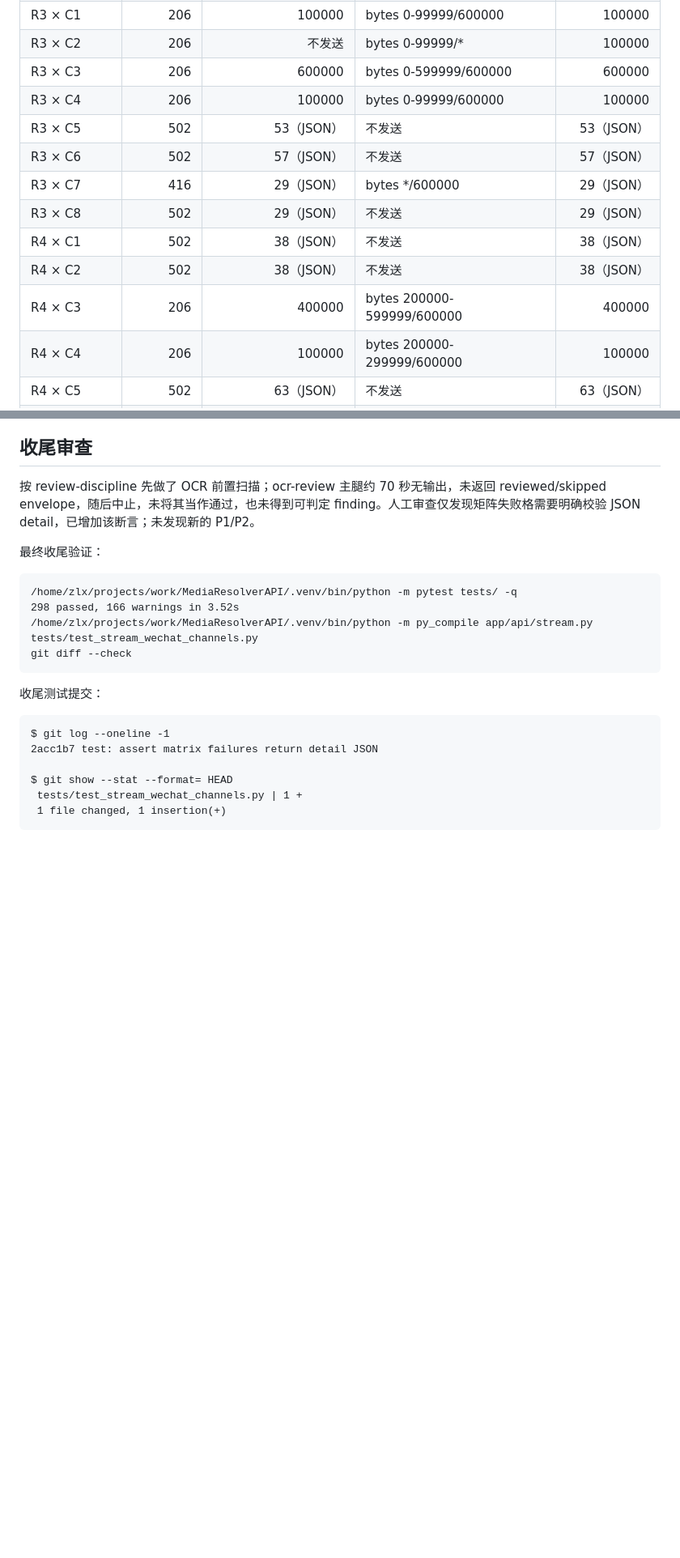
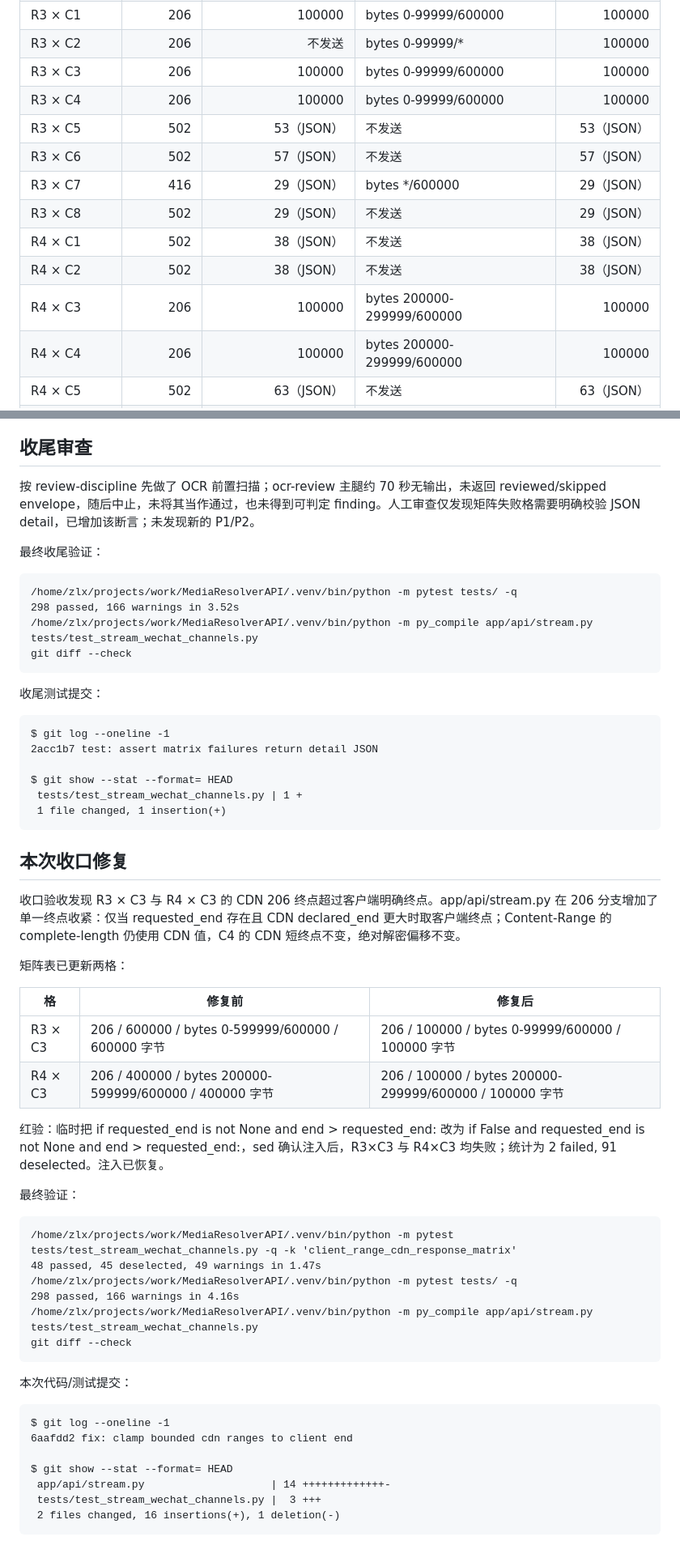
Before and after one commit to zlxlabs/MediaResolverAPI, a Markdown page: report.md, 2 parts joined by grey strips. Shown at 81% size. GitHub-like rendering; blank space fills up the shorter version.

Commit message:
docs: record bounded range clamp closure
Agent-Executor: codex
Agent-Model: gpt-5.6-luna
Agent-Effort: xhigh
Dispatch-Id: dlg-20260901-151215-c875ee
Task-Id: MediaResolverAPI-20260901-13-20260901-01

```diff
--- a/report.md
+++ b/report.md
@@ -515,7 +515,7 @@ R6 不与 CDN 轴组合：parse_byte_range 在出站请求前返回 416，三个
 | R2 × C8 | 502 | 29（JSON） | 不发送 | 29（JSON） |
 | R3 × C1 | 206 | 100000 | bytes 0-99999/600000 | 100000 |
 | R3 × C2 | 206 | 不发送 | bytes 0-99999/* | 100000 |
-| R3 × C3 | 206 | 600000 | bytes 0-599999/600000 | 600000 |
+| R3 × C3 | 206 | 100000 | bytes 0-99999/600000 | 100000 |
 | R3 × C4 | 206 | 100000 | bytes 0-99999/600000 | 100000 |
 | R3 × C5 | 502 | 53（JSON） | 不发送 | 53（JSON） |
 | R3 × C6 | 502 | 57（JSON） | 不发送 | 57（JSON） |
@@ -523,7 +523,7 @@ R6 不与 CDN 轴组合：parse_byte_range 在出站请求前返回 416，三个
 | R3 × C8 | 502 | 29（JSON） | 不发送 | 29（JSON） |
 | R4 × C1 | 502 | 38（JSON） | 不发送 | 38（JSON） |
 | R4 × C2 | 502 | 38（JSON） | 不发送 | 38（JSON） |
-| R4 × C3 | 206 | 400000 | bytes 200000-599999/600000 | 400000 |
+| R4 × C3 | 206 | 100000 | bytes 200000-299999/600000 | 100000 |
 | R4 × C4 | 206 | 100000 | bytes 200000-299999/600000 | 100000 |
 | R4 × C5 | 502 | 63（JSON） | 不发送 | 63（JSON） |
 | R4 × C6 | 502 | 57（JSON） | 不发送 | 57（JSON） |
@@ -657,3 +657,39 @@ $ git show --stat --format= HEAD
  tests/test_stream_wechat_channels.py | 1 +
  1 file changed, 1 insertion(+)
 ~~~
+
+## 本次收口修复
+
+收口验收发现 R3 × C3 与 R4 × C3 的 CDN 206 终点超过客户端明确终点。app/api/stream.py 在 206 分支增加了单一终点收紧：仅当 requested_end 存在且 CDN declared_end 更大时取客户端终点；Content-Range 的 complete-length 仍使用 CDN 值，C4 的 CDN 短终点不变，绝对解密偏移不变。
+
+矩阵表已更新两格：
+
+| 格 | 修复前 | 修复后 |
+|---|---|---|
+| R3 × C3 | 206 / 600000 / bytes 0-599999/600000 / 600000 字节 | 206 / 100000 / bytes 0-99999/600000 / 100000 字节 |
+| R4 × C3 | 206 / 400000 / bytes 200000-599999/600000 / 400000 字节 | 206 / 100000 / bytes 200000-299999/600000 / 100000 字节 |
+
+红验：临时把 if requested_end is not None and end > requested_end: 改为 if False and requested_end is not None and end > requested_end:，sed 确认注入后，R3×C3 与 R4×C3 均失败；统计为 2 failed, 91 deselected。注入已恢复。
+
+最终验证：
+
+~~~
+/home/zlx/projects/work/MediaResolverAPI/.venv/bin/python -m pytest tests/test_stream_wechat_channels.py -q -k 'client_range_cdn_response_matrix'
+48 passed, 45 deselected, 49 warnings in 1.47s
+/home/zlx/projects/work/MediaResolverAPI/.venv/bin/python -m pytest tests/ -q
+298 passed, 166 warnings in 4.16s
+/home/zlx/projects/work/MediaResolverAPI/.venv/bin/python -m py_compile app/api/stream.py tests/test_stream_wechat_channels.py
+git diff --check
+~~~
+
+本次代码/测试提交：
+
+~~~
+$ git log --oneline -1
+6aafdd2 fix: clamp bounded cdn ranges to client end
+
+$ git show --stat --format= HEAD
+ app/api/stream.py                    | 14 +++++++++++++-
+ tests/test_stream_wechat_channels.py |  3 +++
+ 2 files changed, 16 insertions(+), 1 deletion(-)
+~~~
```
